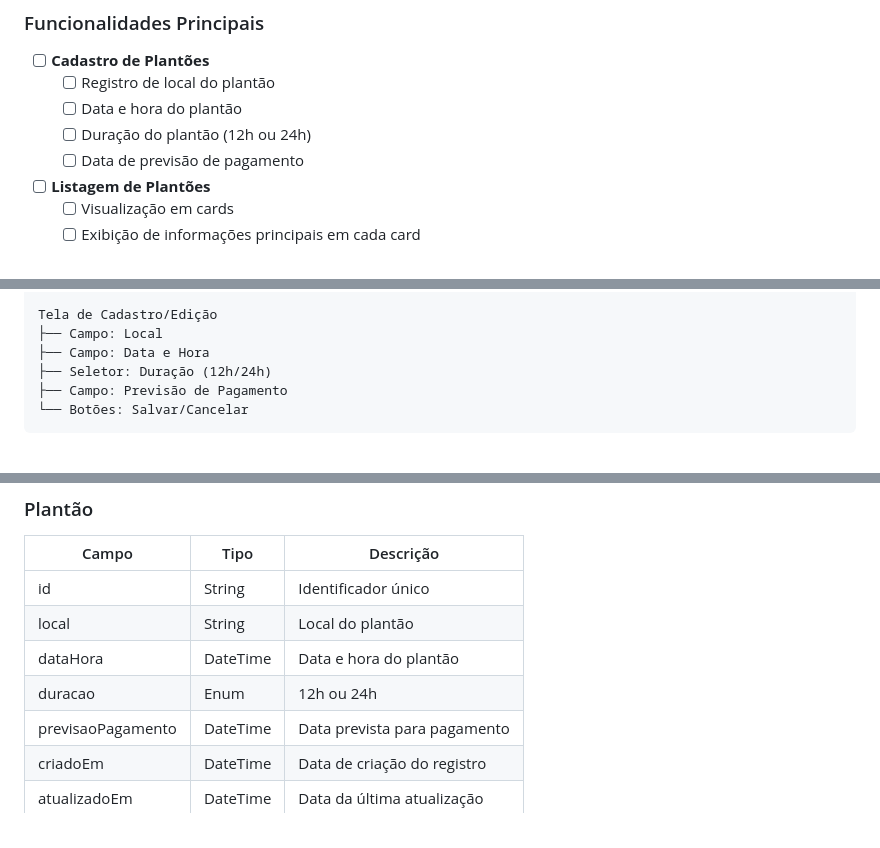
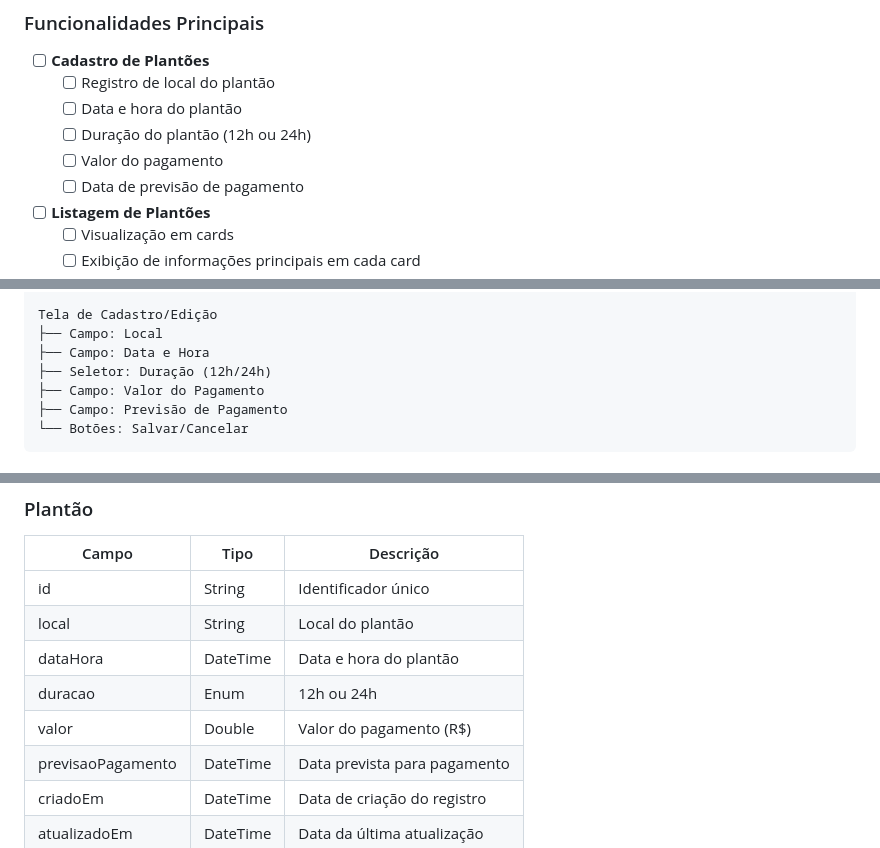
Before and after one commit to rodrigolanes/fiz_plantao, a Markdown page: README.md, 3 parts joined by grey strips. Drawn GitHub-style.

Commit message:
docs(readme): adicionar campo "valor" (valor do pagamento) no checklist, na tela de cadastro/edição e no modelo de dados 💰

````diff
--- a/README.md
+++ b/README.md
@@ -14,6 +14,7 @@ O **Fiz Plantão** é uma solução prática para médicos registrarem e acompan
   - [ ] Registro de local do plantão
   - [ ] Data e hora do plantão
   - [ ] Duração do plantão (12h ou 24h)
+  - [ ] Valor do pagamento
   - [ ] Data de previsão de pagamento
 - [ ] **Listagem de Plantões**
   - [ ] Visualização em cards
@@ -55,6 +56,7 @@ Tela de Cadastro/Edição
 ├── Campo: Local
 ├── Campo: Data e Hora
 ├── Seletor: Duração (12h/24h)
+├── Campo: Valor do Pagamento
 ├── Campo: Previsão de Pagamento
 └── Botões: Salvar/Cancelar
 ```
@@ -93,6 +95,7 @@ flutter run
 | local             | String   | Local do plantão             |
 | dataHora          | DateTime | Data e hora do plantão       |
 | duracao           | Enum     | 12h ou 24h                   |
+| valor             | Double   | Valor do pagamento (R$)      |
 | previsaoPagamento | DateTime | Data prevista para pagamento |
 | criadoEm          | DateTime | Data de criação do registro  |
 | atualizadoEm      | DateTime | Data da última atualização   |
````
